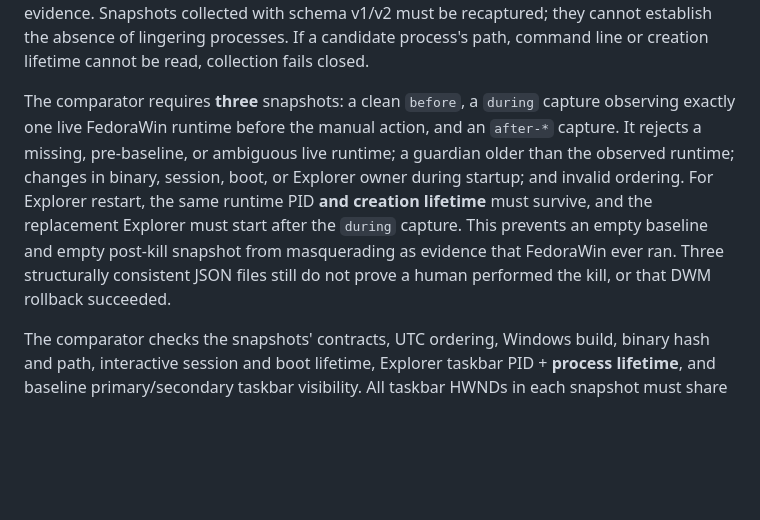
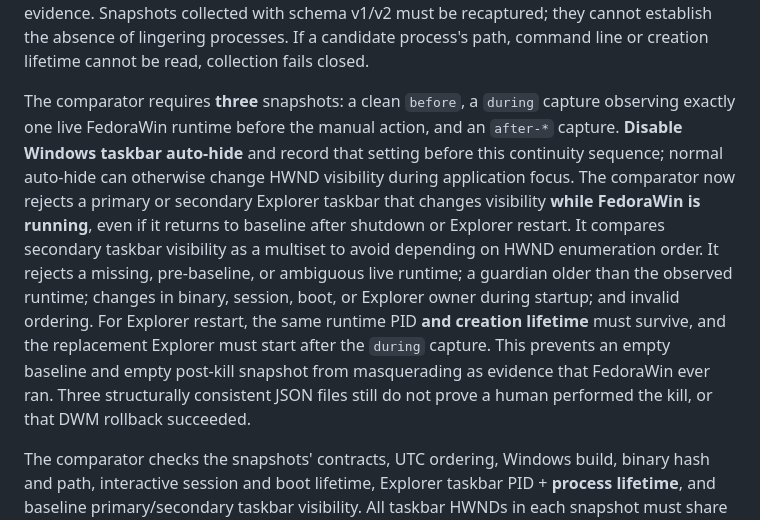
Before and after one commit to Rayeen13/FedoraWin, a Markdown page: docs/W11_EVIDENCE_MANIFEST.md, the part around the change. Drawn GitHub-style; blank space fills up the shorter version.

Commit message:
docs(w11): document live taskbar visibility and auto-hide precondition

```diff
--- a/docs/W11_EVIDENCE_MANIFEST.md
+++ b/docs/W11_EVIDENCE_MANIFEST.md
@@ -92,7 +92,7 @@ Snapshots collected with schema v1/v2 must be recaptured; they cannot establish
 the absence of lingering processes. If a candidate process's path, command line
 or creation lifetime cannot be read, collection fails closed.
 
-The comparator requires **three** snapshots: a clean `before`, a `during` capture observing exactly one live FedoraWin runtime before the manual action, and an `after-*` capture. It rejects a missing, pre-baseline, or ambiguous live runtime; a guardian older than the observed runtime; changes in binary, session, boot, or Explorer owner during startup; and invalid ordering. For Explorer restart, the same runtime PID **and creation lifetime** must survive, and the replacement Explorer must start after the `during` capture. This prevents an empty baseline and empty post-kill snapshot from masquerading as evidence that FedoraWin ever ran. Three structurally consistent JSON files still do not prove a human performed the kill, or that DWM rollback succeeded.
+The comparator requires **three** snapshots: a clean `before`, a `during` capture observing exactly one live FedoraWin runtime before the manual action, and an `after-*` capture. **Disable Windows taskbar auto-hide** and record that setting before this continuity sequence; normal auto-hide can otherwise change HWND visibility during application focus. The comparator now rejects a primary or secondary Explorer taskbar that changes visibility **while FedoraWin is running**, even if it returns to baseline after shutdown or Explorer restart. It compares secondary taskbar visibility as a multiset to avoid depending on HWND enumeration order. It rejects a missing, pre-baseline, or ambiguous live runtime; a guardian older than the observed runtime; changes in binary, session, boot, or Explorer owner during startup; and invalid ordering. For Explorer restart, the same runtime PID **and creation lifetime** must survive, and the replacement Explorer must start after the `during` capture. This prevents an empty baseline and empty post-kill snapshot from masquerading as evidence that FedoraWin ever ran. Three structurally consistent JSON files still do not prove a human performed the kill, or that DWM rollback succeeded.
 
 The comparator checks the snapshots' contracts, UTC ordering, Windows build,
 binary hash and path, interactive session and boot lifetime, Explorer taskbar PID + **process lifetime**, and baseline
```
